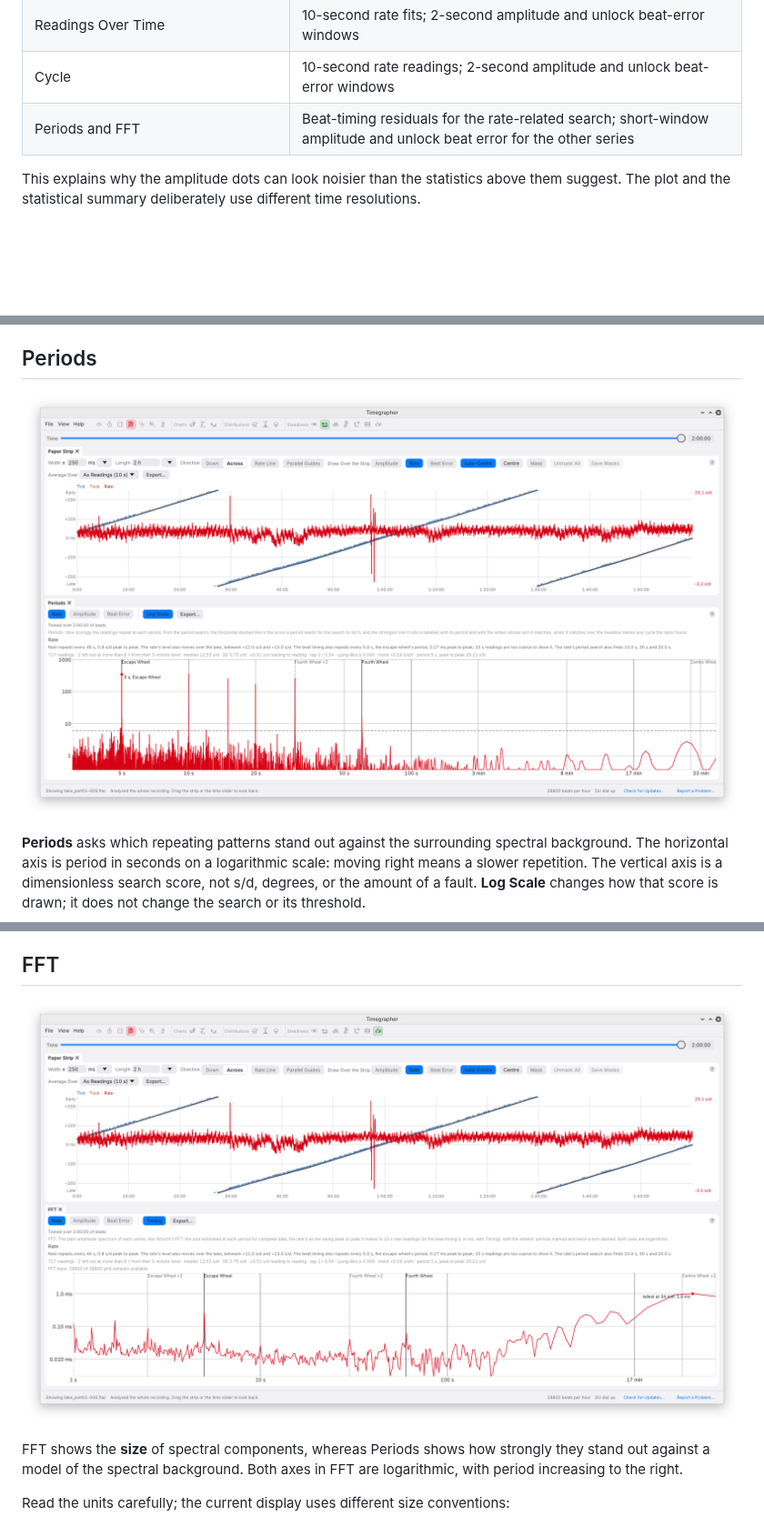
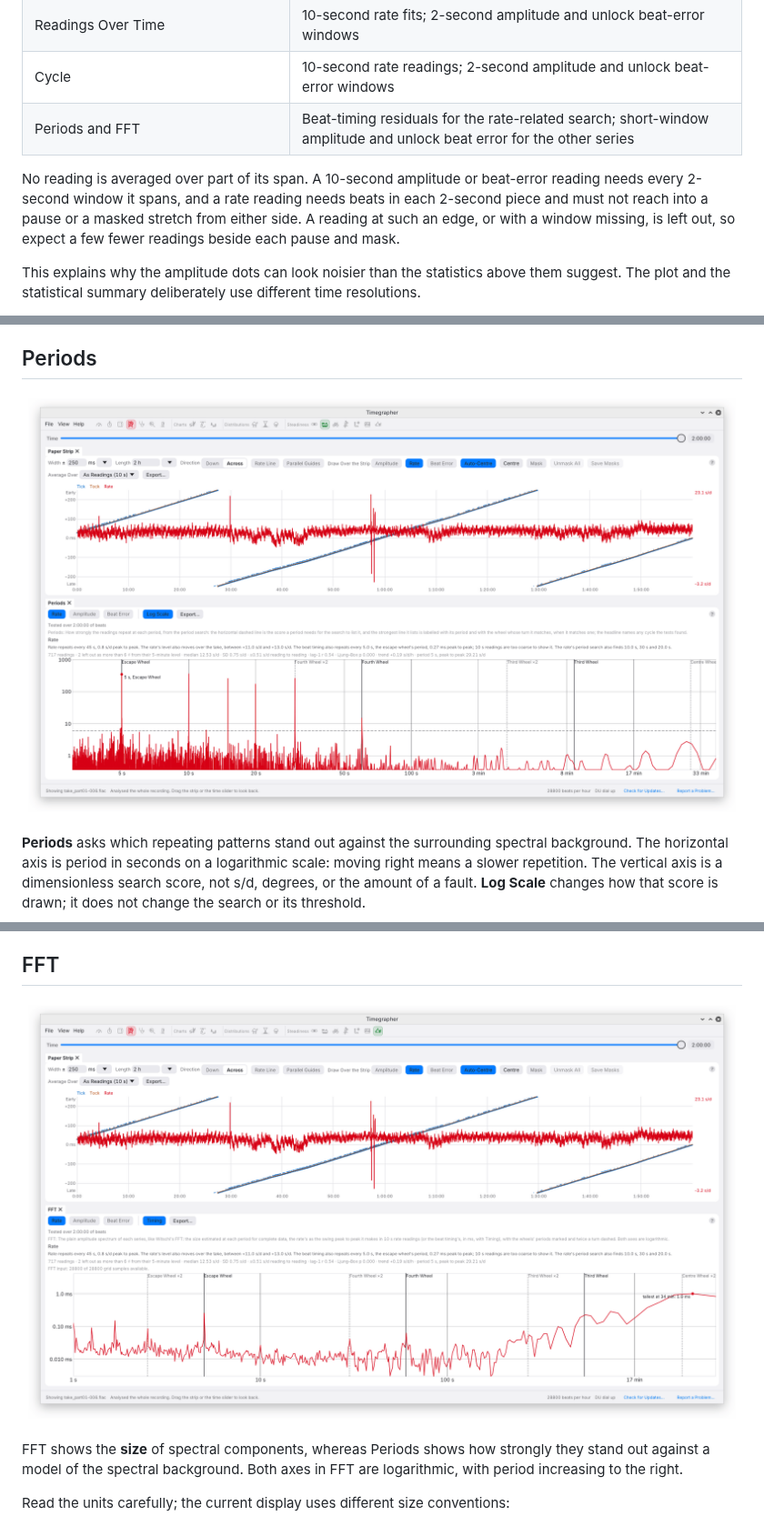
Before and after one commit to peterhudson/timegrapher, a Markdown page: docs/user-guide/09-steadiness.md, 3 parts joined by grey strips. Shown at 91% size. GitHub-like rendering; pictures changed too: docs/user-guide/images/steadiness-fft.png, docs/user-guide/images/steadiness-periods.png; blank space fills up the shorter version.

```diff
--- a/docs/user-guide/09-steadiness.md
+++ b/docs/user-guide/09-steadiness.md
@@ -53,6 +53,13 @@ interval, or the Readings card's **Average Over**. Its inputs are:
 | Readings Over Time | 10-second rate fits; 2-second amplitude and unlock beat-error windows |
 | Cycle | 10-second rate readings; 2-second amplitude and unlock beat-error windows |
 | Periods and FFT | Beat-timing residuals for the rate-related search; short-window amplitude and unlock beat error for the other series |
+
+No reading is averaged over part of its span. A 10-second amplitude or
+beat-error reading needs every 2-second window it spans, and a rate
+reading needs beats in each 2-second piece and must not reach into a
+pause or a masked stretch from either side. A reading at such an edge,
+or with a window missing, is left out, so expect a few fewer readings
+beside each pause and mask.
 
 This explains why the amplitude dots can look noisier than the statistics
 above them suggest. The plot and the statistical summary deliberately use
```
Also changed, not shown: other parts of docs/user-guide/09-steadiness.md (+3 -2 lines), docs/user-guide/06-paper-strip.md (+9 -7 lines), docs/user-guide/13-sessions-and-recordings.md (+12 -0 lines).
